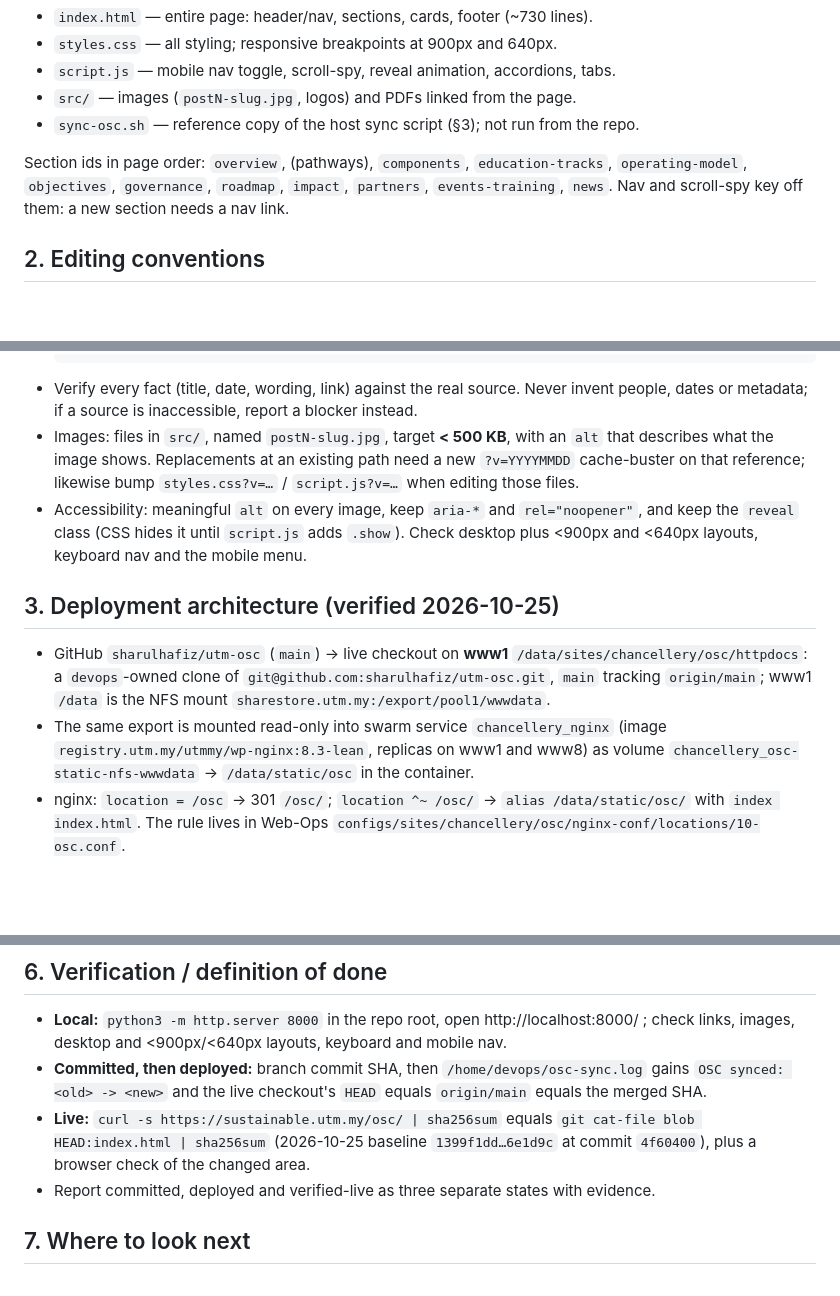
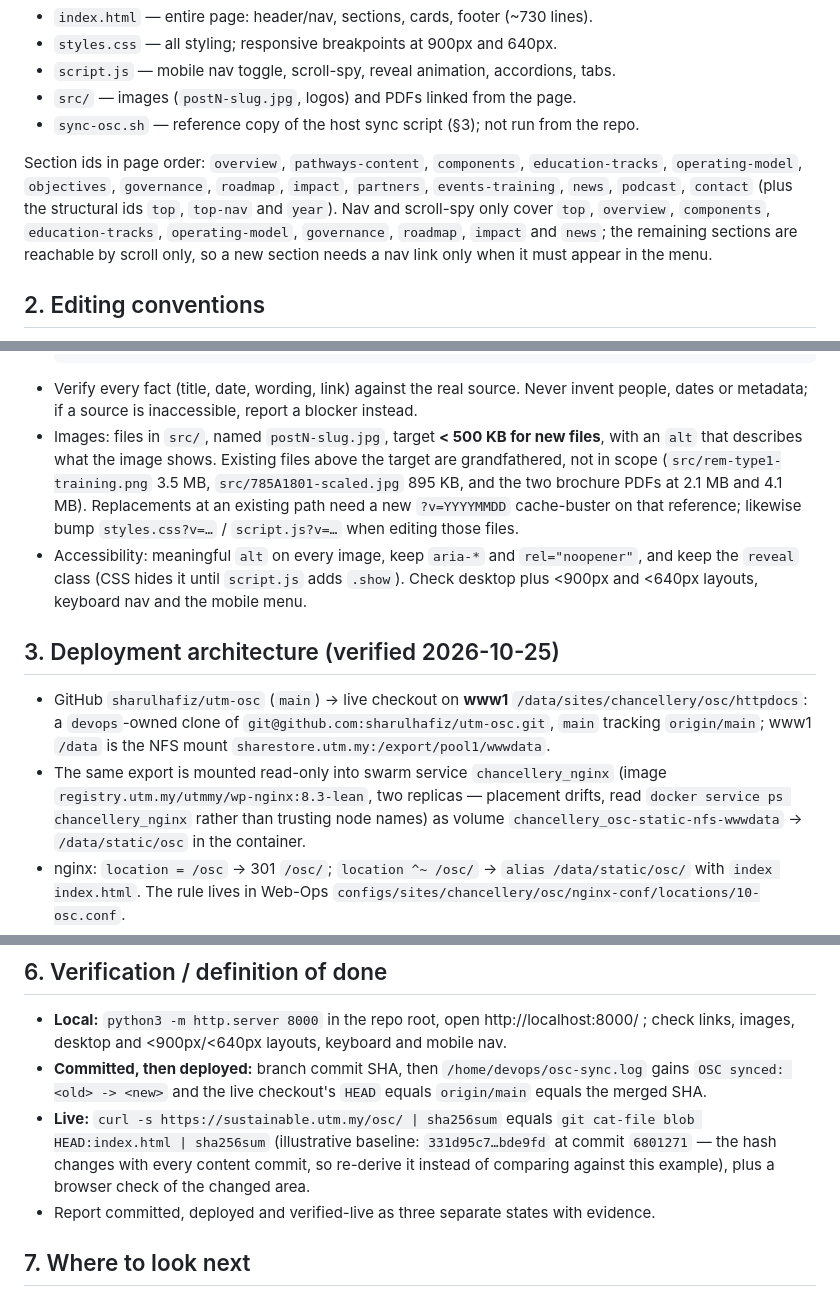
Before and after one commit to sharulhafiz/utm-osc, a Markdown page: AGENTS.md, 3 parts joined by grey strips. GitHub-like rendering; blank space fills up the shorter version.

Commit message:
docs(AGENTS): correct section ids, nav coverage, image-size scope, node-name example (#333)

````diff
--- a/AGENTS.md
+++ b/AGENTS.md
@@ -15,9 +15,12 @@ source of truth; the live host is a read-only deployment target.
 - `src/` — images (`postN-slug.jpg`, logos) and PDFs linked from the page.
 - `sync-osc.sh` — reference copy of the host sync script (§3); not run from the repo.
 
-Section ids in page order: `overview`, (pathways), `components`, `education-tracks`,
+Section ids in page order: `overview`, `pathways-content`, `components`, `education-tracks`,
 `operating-model`, `objectives`, `governance`, `roadmap`, `impact`, `partners`,
-`events-training`, `news`. Nav and scroll-spy key off them: a new section needs a nav link.
+`events-training`, `news`, `podcast`, `contact` (plus the structural ids `top`, `top-nav` and
+`year`). Nav and scroll-spy only cover `top`, `overview`, `components`, `education-tracks`,
+`operating-model`, `governance`, `roadmap`, `impact` and `news`; the remaining sections are
+reachable by scroll only, so a new section needs a nav link only when it must appear in the menu.
 
 ## 2. Editing conventions
 
@@ -36,8 +39,10 @@ Section ids in page order: `overview`, (pathways), `components`, `education-trac
   ```
 - Verify every fact (title, date, wording, link) against the real source. Never invent
   people, dates or metadata; if a source is inaccessible, report a blocker instead.
-- Images: files in `src/`, named `postN-slug.jpg`, target **< 500 KB**, with an `alt` that
-  describes what the image shows. Replacements at an existing path need a new `?v=YYYYMMDD`
+- Images: files in `src/`, named `postN-slug.jpg`, target **< 500 KB for new files**, with an
+  `alt` that describes what the image shows. Existing files above the target are grandfathered,
+  not in scope (`src/rem-type1-training.png` 3.5 MB, `src/785A1801-scaled.jpg` 895 KB, and the two
+  brochure PDFs at 2.1 MB and 4.1 MB). Replacements at an existing path need a new `?v=YYYYMMDD`
   cache-buster on that reference; likewise bump `styles.css?v=…` / `script.js?v=…` when
   editing those files.
 - Accessibility: meaningful `alt` on every image, keep `aria-*` and `rel="noopener"`, and
@@ -51,7 +56,8 @@ Section ids in page order: `overview`, (pathways), `components`, `education-trac
   `git@github.com:sharulhafiz/utm-osc.git`, `main` tracking `origin/main`; www1 `/data` is
   the NFS mount `sharestore.utm.my:/export/pool1/wwwdata`.
 - The same export is mounted read-only into swarm service `chancellery_nginx` (image
-  `registry.utm.my/utmmy/wp-nginx:8.3-lean`, replicas on www1 and www8) as volume
+  `registry.utm.my/utmmy/wp-nginx:8.3-lean`, two replicas — placement drifts, read
+  `docker service ps chancellery_nginx` rather than trusting node names) as volume
   `chancellery_osc-static-nfs-wwwdata` → `/data/static/osc` in the container.
 - nginx: `location = /osc` → 301 `/osc/`; `location ^~ /osc/` → `alias /data/static/osc/`
   with `index index.html`. The rule lives in Web-Ops
@@ -94,8 +100,9 @@ Section ids in page order: `overview`, (pathways), `components`, `education-trac
   `OSC synced: <old> -> <new>` and the live checkout's `HEAD` equals `origin/main` equals
   the merged SHA.
 - **Live:** `curl -s https://sustainable.utm.my/osc/ | sha256sum` equals
-  `git cat-file blob HEAD:index.html | sha256sum` (2026-10-25 baseline `1399f1dd…6e1d9c` at
-  commit `4f60400`), plus a browser check of the changed area.
+  `git cat-file blob HEAD:index.html | sha256sum` (illustrative baseline: `331d95c7…bde9fd` at
+  commit `6801271` — the hash changes with every content commit, so re-derive it instead of
+  comparing against this example), plus a browser check of the changed area.
 - Report committed, deployed and verified-live as three separate states with evidence.
 
 ## 7. Where to look next
````
